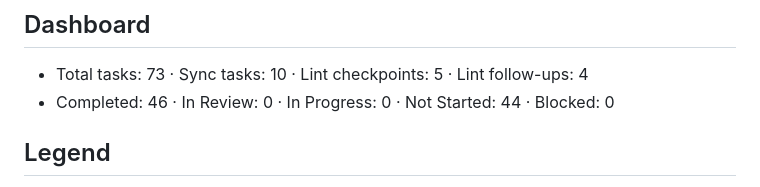
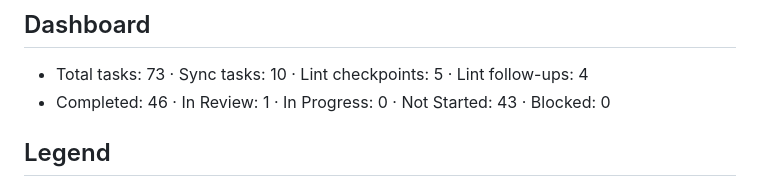
Before and after one commit to palhs/thesis, a Markdown page: TASKS.md, the part around one of its changes. Drawn GitHub-style.

```diff
--- a/TASKS.md
+++ b/TASKS.md
@@ -6,7 +6,7 @@ work, push for review. Humans mark Completed on merge.
 ## Dashboard
 
 - Total tasks: 73 · Sync tasks: 10 · Lint checkpoints: 5 · Lint follow-ups: 4
-- Completed: 46 · In Review: 0 · In Progress: 0 · Not Started: 44 · Blocked: 0
+- Completed: 46 · In Review: 1 · In Progress: 0 · Not Started: 43 · Blocked: 0
 
 ## Legend
 
```
Also changed, not shown: other parts of TASKS.md (+1 -1 lines), wiki/concepts/reproducibility.md (+3 -2 lines), wiki/log.md (+5 -0 lines).
